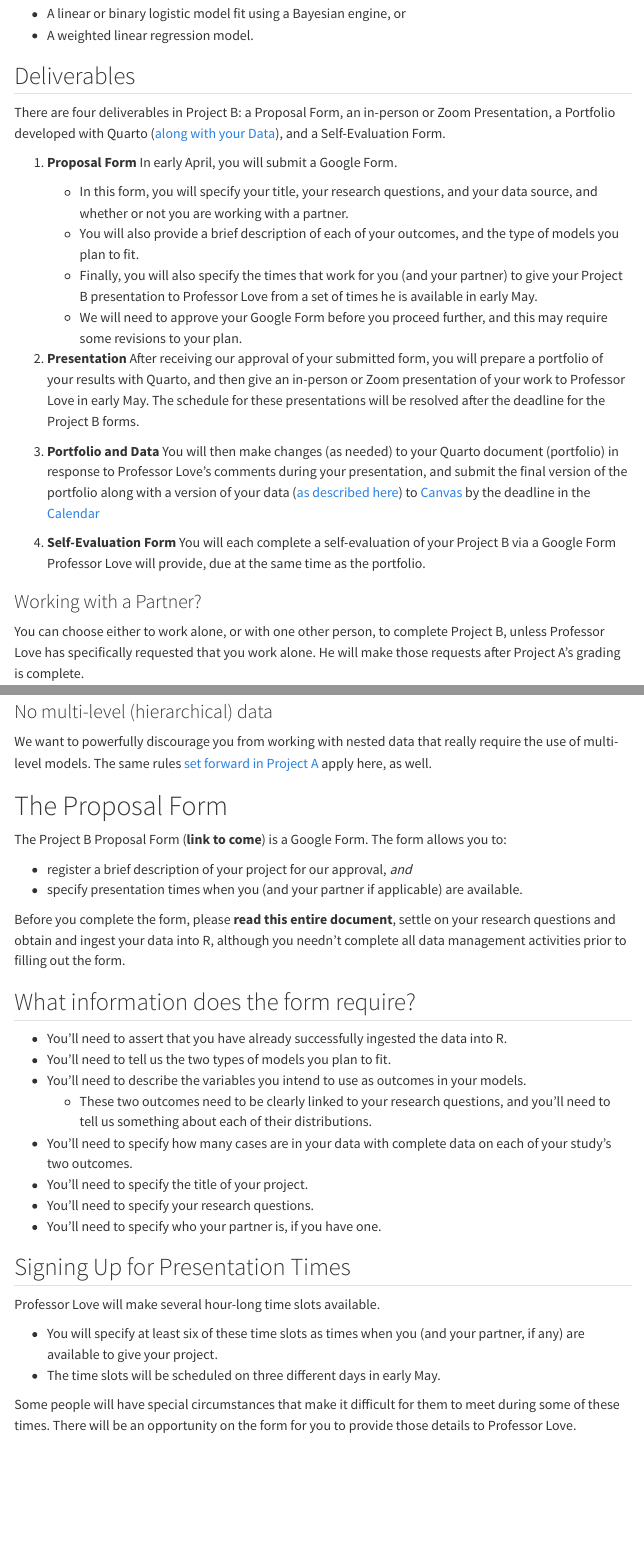
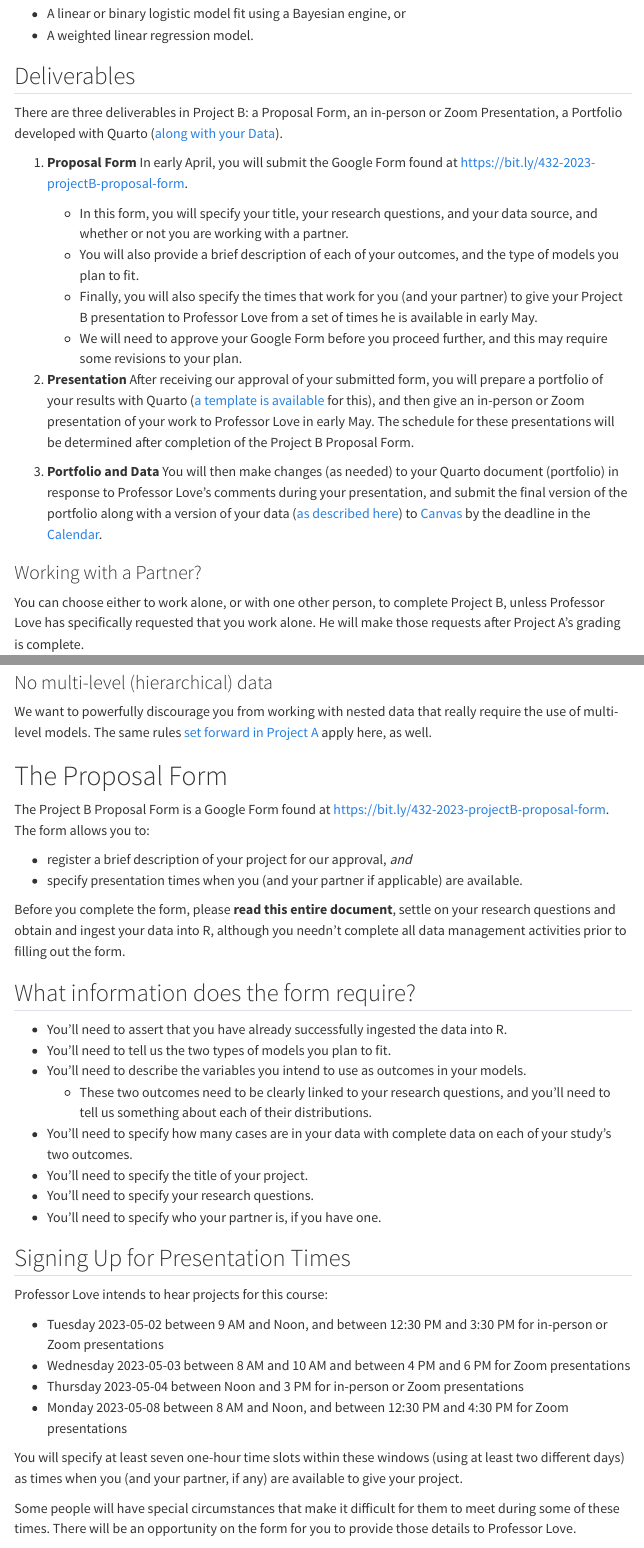
Before and after one commit to THOMASELOVE/432-2023, a Quarto document (projB.qmd): the page in a window 1100 px wide, from 610 px down, and a second part further down, joined at a grey line. Rendered offline with R 4.5, knitr and Pandoc in place of Quarto, with nearby package versions; menus at the side of the page are left out.

Commit message:
Pre-class updates.

```diff
--- a/_quarto.yml
+++ b/_quarto.yml
@@ -16,7 +16,7 @@ website:
         href: notes.qmd
       - text: "Software"
         href: software.qmd
-      - text: "Data & Code"
+      - text: "Get Data"
         href: https://github.com/THOMASELOVE/432-data
       - text: "Labs"
         menu:
--- a/calendar.qmd
+++ b/calendar.qmd
@@ -81,5 +81,11 @@ Class 28 | THU <br /> 04-27 | Final Class Session
 
 ## May 2023
 
-- Final [Project B Presentations](projB.qmd) will be scheduled for early May, concluding 2023-05-08.
-- All course materials, including the [Project B Portfolio](projB.qmd) and the [Project B Self-Evaluation Form](projB.qmd) must be submitted by 12 Noon on 2023-05-09.
+[Project B Presentations](projB.qmd) will be scheduled at the following times:
+
+- Tuesday 2023-05-02 between 9 AM and Noon, and between 12:30 PM and 3:30 PM for in-person or Zoom presentations
+- Wednesday 2023-05-03 between 8 AM and 10 AM and between 4 PM and 6 PM for Zoom presentations
+- Thursday 2023-05-04 between Noon and 3 PM for in-person or Zoom presentations
+- Monday 2023-05-08 between 8 AM and Noon, and between 12:30 PM and 4:30 PM for Zoom presentations
+
+All remaining course materials, including the [Project B Portfolio](projB.qmd) are to be submitted no later than **12 Noon on Tuesday 2023-05-09**.
--- a/projA.qmd
+++ b/projA.qmd
@@ -129,7 +129,7 @@ Some sources of data we’d like to see people use include:
 
 ## Running a Data Set Past Us for Project A
 
-To get Professor Love and the TAs to "sign off" on a data set as appropriate for your Project A Plan, you need to tell us the following four things in a (private or public - your choice) note on [Campuswire](https://campuswire.com/) in the projectA folder. Please do this if you’re not sure your data set is appropriate.
+To get Professor Love and the TAs to "sign off" on a data set as appropriate for your Project A Plan, you need to tell us the following four things in a (private or public - your choice) note on [Campuswire](https://campuswire.com/) in the `Project A` folder. Please do this if you’re not sure your data set is appropriate.
 
 1.  the data source, as [described here](#data-source), along with a URL so we can access the data
 2.  a description of who the subjects are and how they were selected, as [described here](#the-subjects) - it helps if you also tell us how many subjects are in the data.
--- a/projB.qmd
+++ b/projB.qmd
@@ -28,19 +28,17 @@ The model for your second outcome must use a different approach than you used fo
 
 ## Deliverables
 
-There are four deliverables in Project B: a Proposal Form, an in-person or Zoom Presentation, a Portfolio developed with Quarto ([along with your Data](#submitting-your-data)), and a Self-Evaluation Form.
+There are three deliverables in Project B: a Proposal Form, an in-person or Zoom Presentation, a Portfolio developed with Quarto ([along with your Data](#submitting-your-data)).
 
-1. **Proposal Form** In early April, you will submit a Google Form.
+1. **Proposal Form** In early April, you will submit the Google Form found at <https://bit.ly/432-2023-projectB-proposal-form>.
     - In this form, you will specify your title, your research questions, and your data source, and whether or not you are working with a partner.
     - You will also provide a brief description of each of your outcomes, and the type of models you plan to fit.
     - Finally, you will also specify the times that work for you (and your partner) to give your Project B presentation to Professor Love from a set of times he is available in early May.
     - We will need to approve your Google Form before you proceed further, and this may require some revisions to your plan.
 
-2. **Presentation** After receiving our approval of your submitted form, you will prepare a portfolio of your results with Quarto, and then give an in-person or Zoom presentation of your work to Professor Love in early May. The schedule for these presentations will be resolved after the deadline for the Project B forms.
+2. **Presentation** After receiving our approval of your submitted form, you will prepare a portfolio of your results with Quarto ([a template is available](#template-for-the-portfolio) for this), and then give an in-person or Zoom presentation of your work to Professor Love in early May. The schedule for these presentations will be determined after completion of the Project B Proposal Form.
 
-3. **Portfolio and Data** You will then make changes (as needed) to your Quarto document (portfolio) in response to Professor Love's comments during your presentation, and submit the final version of the portfolio along with a version of your data ([as described here](#submitting-your-data)) to [Canvas](https:://canvas.case.edu) by the deadline in the [Calendar](calendar.qmd)
-
-4. **Self-Evaluation Form** You will each complete a self-evaluation of your Project B via a Google Form Professor Love will provide, due at the same time as the portfolio.
+3. **Portfolio and Data** You will then make changes (as needed) to your Quarto document (portfolio) in response to Professor Love's comments during your presentation, and submit the final version of the portfolio along with a version of your data ([as described here](#submitting-your-data)) to [Canvas](https:://canvas.case.edu) by the deadline in the [Calendar](calendar.qmd).
 
 ### Working with a Partner?
 
@@ -86,7 +83,7 @@ We want to powerfully discourage you from working with nested data that really r
 
 # The Proposal Form
 
-The Project B Proposal Form (**link to come**) is a Google Form. The form allows you to:
+The Project B Proposal Form is a Google Form found at <https://bit.ly/432-2023-projectB-proposal-form>. The form allows you to:
 
 - register a brief description of your project for our approval, *and*
 - specify presentation times when you (and your partner if applicable) are available.
@@ -106,10 +103,14 @@ Before you complete the form, please **read this entire document**, settle on yo
 
 ## Signing Up for Presentation Times
 
-Professor Love will make several hour-long time slots available.
+Professor Love intends to hear projects for this course:
 
-- You will specify at least six of these time slots as times when you (and your partner, if any) are available to give your project.
-- The time slots will be scheduled on three different days in early May.
+- Tuesday 2023-05-02 between 9 AM and Noon, and between 12:30 PM and 3:30 PM for in-person or Zoom presentations
+- Wednesday 2023-05-03 between 8 AM and 10 AM and between 4 PM and 6 PM for Zoom presentations
+- Thursday 2023-05-04 between Noon and 3 PM for in-person or Zoom presentations
+- Monday 2023-05-08 between 8 AM and Noon, and between 12:30 PM and 4:30 PM for Zoom presentations
+
+You will specify at least seven one-hour time slots within these windows (using at least two different days) as times when you (and your partner, if any) are available to give your project.
 
 Some people will have special circumstances that make it difficult for them to meet during some of these times. There will be an opportunity on the form for you to provide those details to Professor Love.
 
```
Also changed, not shown: docs/search.json, projA.qmd (4 more changed lines), projB.qmd (3 more changed lines), 18 other files.
